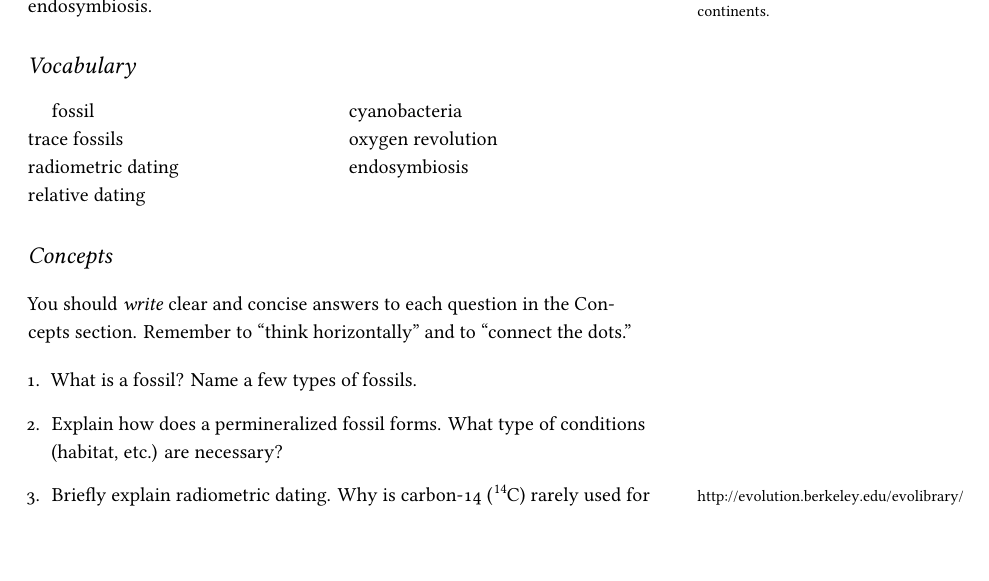
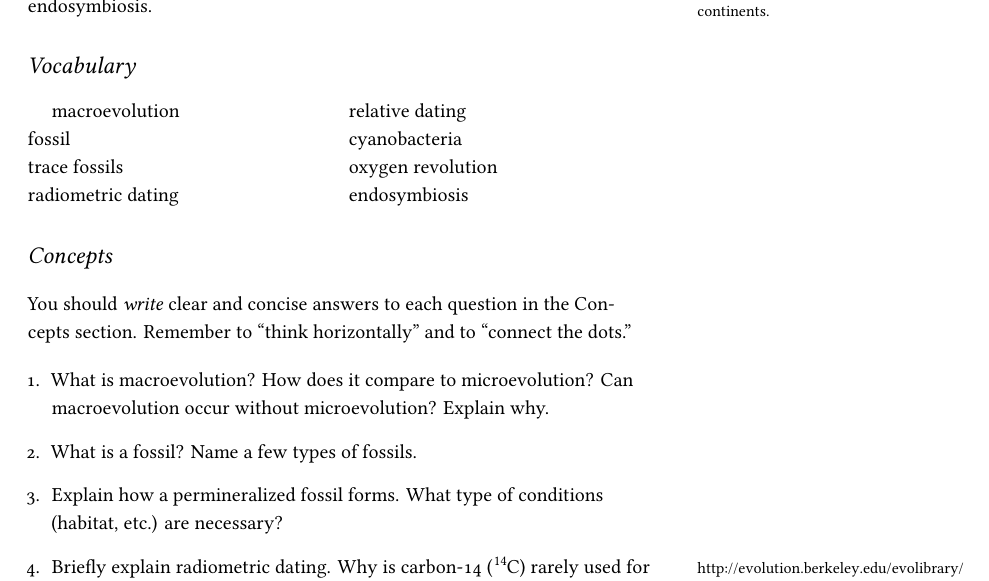
Before and after one commit to mtaylor-semo/163, a LaTeX document (study_guides/163_study_guide10.tex): part of page 1 of 2, cut so that both start at the same text, the shorter picture padded with empty space. Compiled offline with XeLaTeX.

Commit message:
Added macroevolution as a term and a related question.

```diff
--- a/study_guides/163_study_guide10.tex
+++ b/study_guides/163_study_guide10.tex
@@ -67,6 +67,7 @@ We\marginnote{\textbf{Read:} 522--530. For fun: read page 533 on plate tectonics
 
 \vspace{-1\baselineskip}
 \begin{multicols}{2}
+macroevolution \\
 fossil\\
 trace fossils \\
 radiometric dating \\
@@ -82,9 +83,11 @@ You should \emph{write} clear and concise answers to each question in the Concep
 
 \begin{enumerate}
 
+	\item What is macroevolution? How does it compare to microevolution? Can macroevolution occur without microevolution? Explain why.
+
 	\item What is a fossil? Name a few types of fossils.
 
-	\item Explain how does a permineralized fossil forms. What type of conditions (habitat, etc.) are necessary?
+	\item Explain how a permineralized fossil forms. What type of conditions (habitat, etc.) are necessary?
 
 	\item Briefly explain radiometric dating.\marginnote{\url{http://evolution.berkeley.edu/evolibrary/article/radiodating_01}} Why is carbon-14 ({\addfontfeatures{Numbers=Lining}\ce{^{14}C}}) rarely used for dating fossils?
 
```
